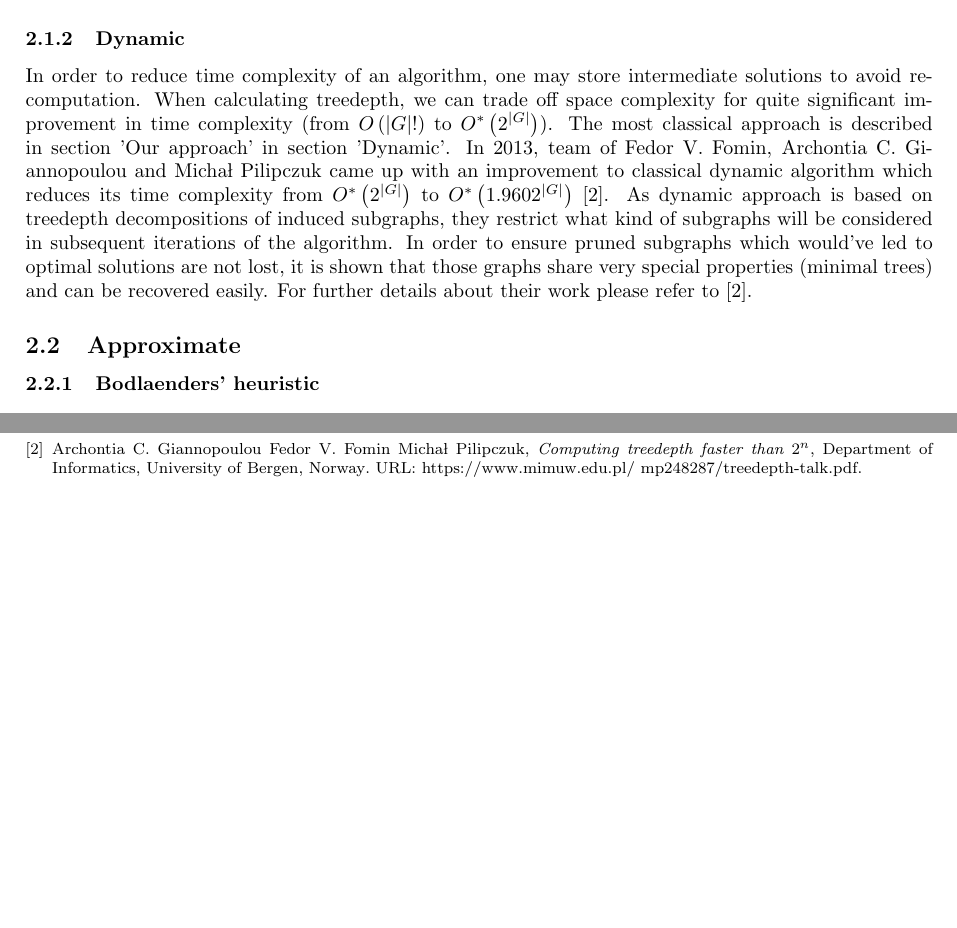
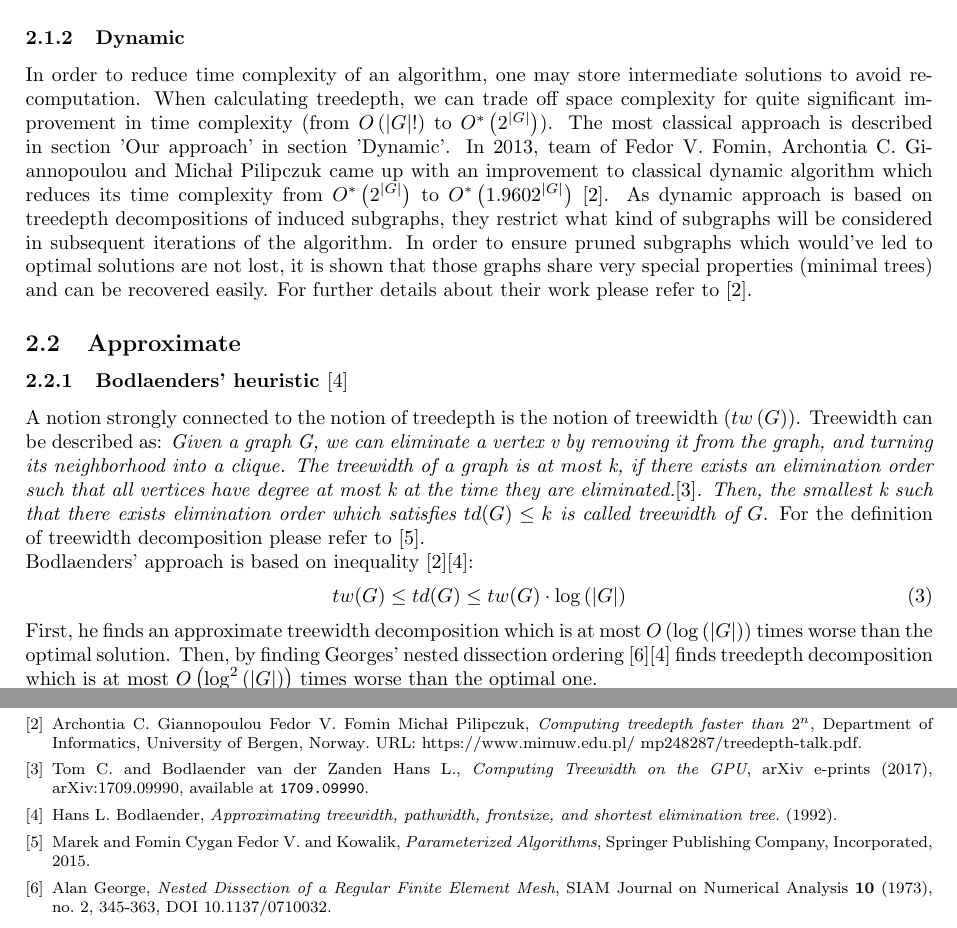
Before and after one commit to Zackere/GiSBDW, a LaTeX document (docs/introductory_documentation/main.tex, which reads docs/introductory_documentation/references/main.tex, docs/introductory_documentation/typical_approaches/main.tex): two parts of pages 5 and 13 of 13, joined at a grey line, cut so that both start at the same text, the shorter picture padded with empty space. Compiled offline with pdfLaTeX.

Commit message:
Describe Bodlaenders heuristic

```diff
--- a/docs/introductory_documentation/references/main.tex
+++ b/docs/introductory_documentation/references/main.tex
@@ -13,5 +13,36 @@
 	note={URL: https://www.mimuw.edu.pl/~mp248287/treedepth-talk.pdf},
 	organization={Department of Informatics, University of Bergen, Norway}
 }
+\bib{tw_gpu}{article} {
+	author={{van der Zanden}, Tom C. and {Bodlaender}, Hans L.},
+	title={Computing Treewidth on the GPU},
+	journal={arXiv e-prints},
+	year={2017},
+	pages={arXiv:1709.09990},
+	eprint={1709.09990},
+}
+\bib{bodlaender_td_approx}{article} {
+    author={{Bodlaender}, Hans L.},
+    title={Approximating treewidth, pathwidth, frontsize, and shortest elimination tree.},
+    year={1992}
+}
+\bib{tw_decomp}{book} {
+	author={Cygan, Marek and Fomin, Fedor V. and Kowalik, Lukasz and Lokshtanov, Daniel and Marx, Daniel and Pilipczuk, Marcin and Pilipczuk, Michal and Saurabh, Saket},
+	title={Parameterized Algorithms},
+	year={2015},
+	isbn={3319212745},
+	publisher={Springer Publishing Company, Incorporated},
+	editio ={1st}
+}
+\bib{george}{article} {
+	author={George, Alan},
+	title={Nested Dissection of a Regular Finite Element Mesh},
+	journal={SIAM Journal on Numerical Analysis},
+	volume={10},
+	number ={2},
+	pages={345-363},
+	year={1973},
+	doi={10.1137/0710032}
+}
 \end{biblist}
 \end{bibdiv}
--- a/docs/introductory_documentation/typical_approaches/main.tex
+++ b/docs/introductory_documentation/typical_approaches/main.tex
@@ -27,4 +27,12 @@ Having found $\sigma_G$, we can reconstruct treedepth decomposition in $O\left(\
 \subsubsection{Dynamic}
 In order to reduce time complexity of an algorithm, one may store intermediate solutions to avoid re-computation. When calculating treedepth, we can trade off space complexity for quite significant improvement in time complexity (from $O\left(\left|G\right|!\right)$ to $O^{*}\left(2^{\left|G\right|}\right)$). The most classical approach is described in section 'Our approach' in section 'Dynamic'. In 2013, team of Fedor V. Fomin, Archontia C. Giannopoulou and Michał Pilipczuk came up with an improvement to classical dynamic algorithm which reduces its time complexity from $O^{*}\left(2^{\left|G\right|}\right)$ to $O^{*}\left(1.9602^{\left|G\right|}\right)$ \cite{mimuw_td}. As dynamic approach is based on treedepth decompositions of induced subgraphs, they restrict what kind of subgraphs will be considered in subsequent iterations of the algorithm. In order to ensure pruned subgraphs which would've led to optimal solutions are not lost, it is shown that those graphs share very special properties (minimal trees) and can be recovered easily. For further details about their work please refer to \cite{mimuw_td}.
 \subsection{Approximate}
-\subsubsection{Bodlaenders' heuristic}
+\subsubsection{Bodlaenders' heuristic \cite{bodlaender_td_approx}}
+A notion strongly connected to the notion of treedepth is the notion of treewidth ($tw\left(G\right)$). Treewidth can be described as:
+\emph{Given a graph G, we can eliminate a vertex v by removing it from the graph, and turning its neighborhood into a clique. The treewidth of a graph is at most k, if there exists an elimination order such that all vertices have degree at most k at the time they are eliminated.\cite{tw_gpu}. Then, the smallest k such that there exists elimination order which satisfies $td(G)\leq k$ is called treewidth of $G$}. For the definition of treewidth decomposition please refer to \cite{tw_decomp}.\\
+Bodlaenders' approach is based on inequality \cite{mimuw_td}\cite{bodlaender_td_approx}:
+\begin{equation}
+tw(G) \leq td(G) \leq tw(G)\cdot \log\left(\left|G\right|\right)
+\end{equation}
+First, he finds an approximate treewidth decomposition which is at most $O\left(\log\left(\left|G\right|\right)\right)$ times worse than the optimal solution.
+Then, by finding Georges' nested dissection ordering \cite{george}\cite{bodlaender_td_approx} finds treedepth decomposition which is at most $O\left(\log^2\left(\left|G\right|\right)\right)$ times worse than the optimal one.
```
